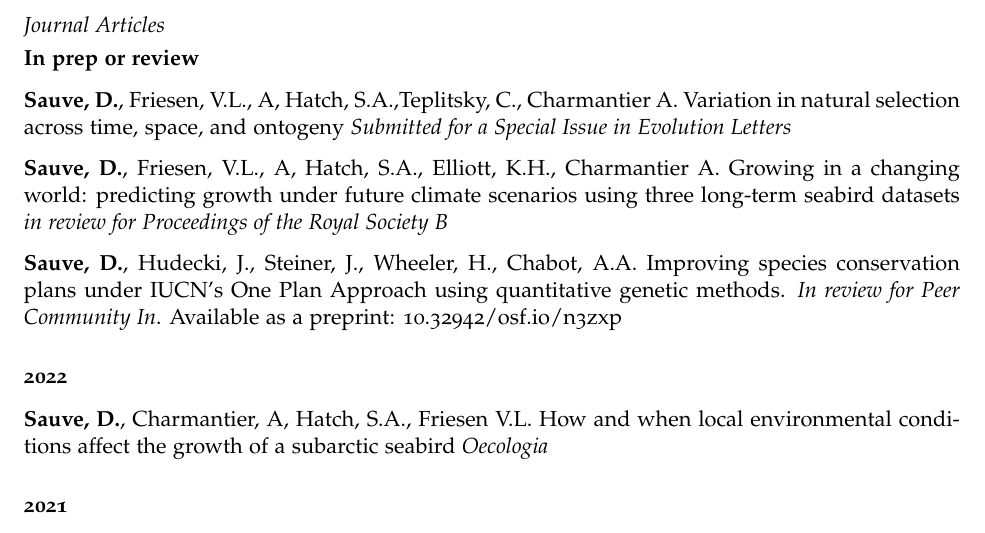
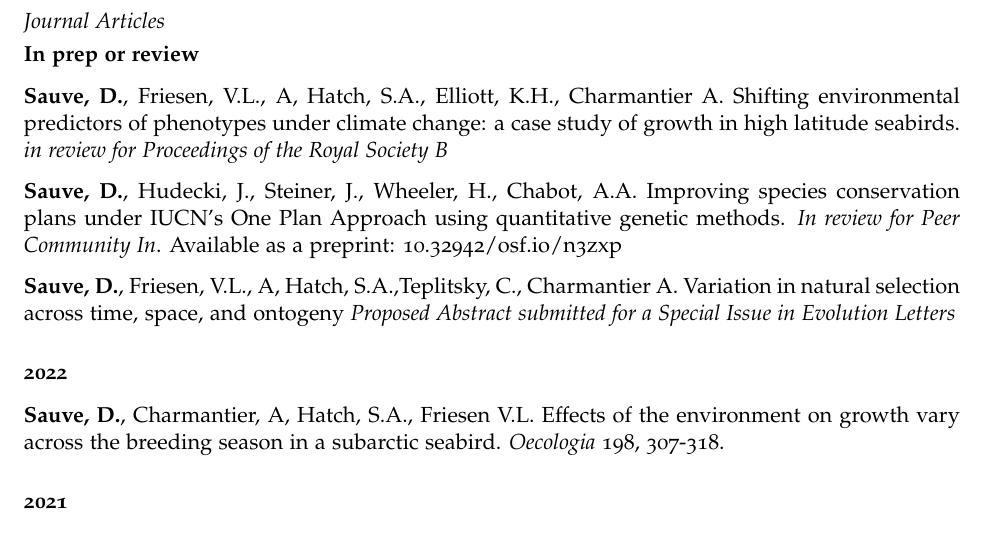
Before and after one commit to Drew-Sauve/CV, an R Markdown document (CV.Rmd): part of page 2 of 4, cut so that both start at the same text. The pictures show the output file CV.pdf that the author committed with the source.

Commit message:
may 30 update 2022

```diff
--- a/CV.Rmd
+++ b/CV.Rmd
@@ -75,15 +75,15 @@ I've helped to teach five biology courses at Queen's University. Topics included
 
 ### In prep or review
 
-**Sauve, D.**, Friesen, V.L., A, Hatch, S.A.,Teplitsky, C., Charmantier A. Variation in natural selection across time, space, and ontogeny *Submitted for a Special Issue in Evolution Letters*
-
-**Sauve, D.**, Friesen, V.L., A, Hatch, S.A., Elliott, K.H., Charmantier A. Growing in a changing world: predicting growth under future climate scenarios using three long-term seabird datasets *in review for Proceedings of the Royal Society B*
+**Sauve, D.**, Friesen, V.L., A, Hatch, S.A., Elliott, K.H., Charmantier A. Shifting environmental predictors of phenotypes under climate change: a case study of growth in high latitude seabirds. *in review for Proceedings of the Royal Society B*
 
 **Sauve, D.**, Hudecki, J., Steiner, J., Wheeler, H., Chabot, A.A. Improving species conservation plans under IUCN's One Plan Approach using quantitative genetic methods. *In review for Peer Community In*. Available as a preprint: 10.32942/osf.io/n3zxp
 
+**Sauve, D.**, Friesen, V.L., A, Hatch, S.A.,Teplitsky, C., Charmantier A. Variation in natural selection across time, space, and ontogeny *Proposed Abstract submitted for a Special Issue in Evolution Letters*
+
 ### 2022
 
-**Sauve, D.**, Charmantier, A, Hatch, S.A., Friesen V.L. How and when local environmental conditions affect the growth of a subarctic seabird *Oecologia*
+**Sauve, D.**, Charmantier, A, Hatch, S.A., Friesen V.L. Effects of the environment on growth vary across the breeding season in a subarctic seabird. *Oecologia* 198, 307-318.
 
 ### 2021
 
```
Also changed, not shown: CV.pdf, 1 other file.
